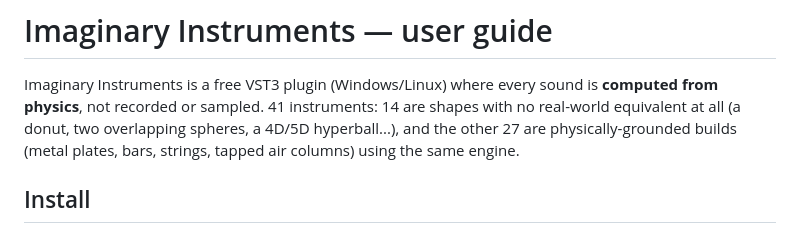
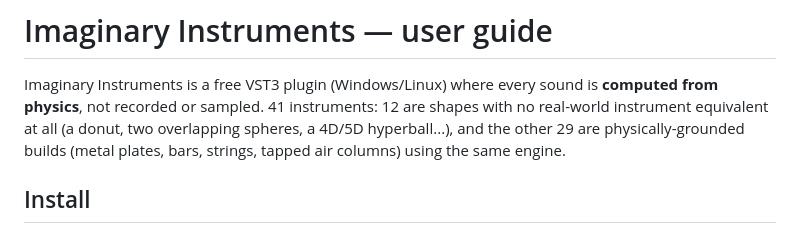
Before and after one commit to mirryou-maker/virtual-instruments-info, a Markdown page: plugin-guide.md, the part around the change. Rendered like a GitHub page.

Commit message:
Correct instrument counts: 12 imaginary shapes, 29 physically grounded (matches the plugin's own classification)

```diff
--- a/plugin-guide.md
+++ b/plugin-guide.md
@@ -1,8 +1,8 @@
 # Imaginary Instruments — user guide
 
 Imaginary Instruments is a free VST3 plugin (Windows/Linux) where every sound is **computed from
-physics**, not recorded or sampled. 41 instruments: 14 are shapes with no real-world equivalent at all
-(a donut, two overlapping spheres, a 4D/5D hyperball...), and the other 27 are physically-grounded
+physics**, not recorded or sampled. 41 instruments: 12 are shapes with no real-world instrument equivalent at all
+(a donut, two overlapping spheres, a 4D/5D hyperball...), and the other 29 are physically-grounded
 builds (metal plates, bars, strings, tapped air columns) using the same engine.
 
 ## Install
```
